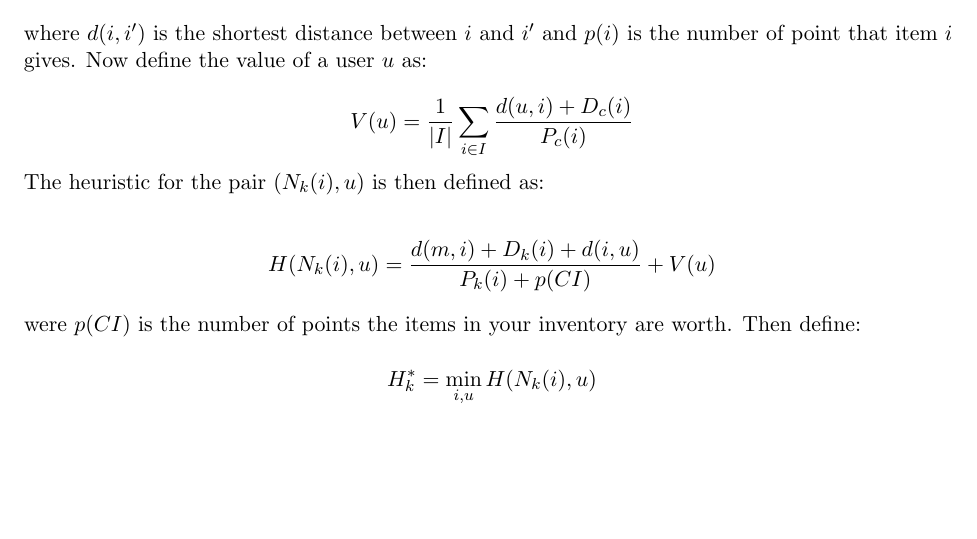
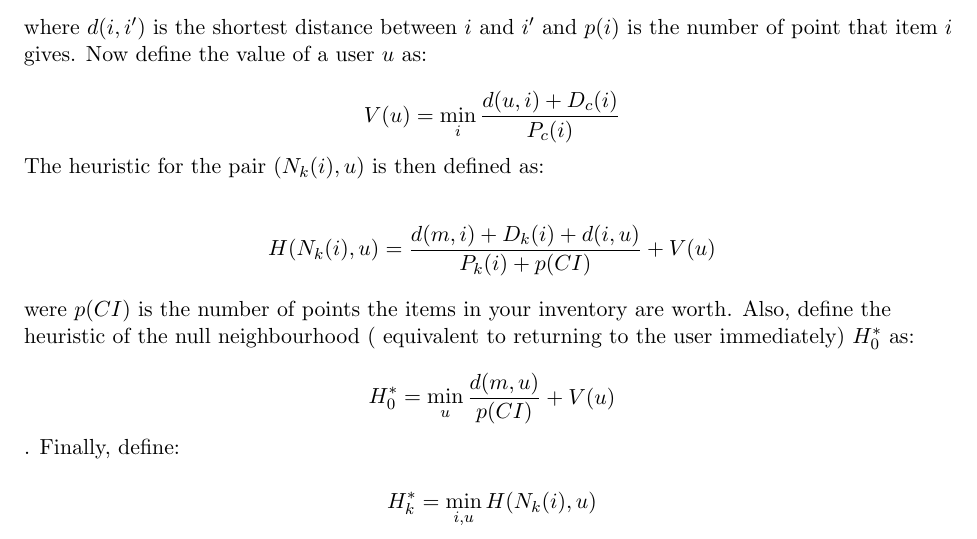
Before and after one commit to anerud/MonkeyMusicChallenge-Team-MusicMiners, a LaTeX document (Heuristic.tex): part of the page, cut so that both start at the same text, the shorter picture padded with empty space. Compiled offline with pdfLaTeX.

Commit message:
Updated heuristic and readme

```diff
--- a/Heuristic.tex
+++ b/Heuristic.tex
@@ -31,7 +31,7 @@ P_k(i) &= p(i) + \sum\limits_{i'\in N_k(i)} p(i'),
 
 where $d(i,i')$ is the shortest distance between $i$ and $i'$ and $p(i)$ is the number of point that item $i$ gives. Now define the value of a user $u$ as:
 
-$$V(u) = \frac{1}{|I|} \sum\limits_{i \in I} \frac{d(u,i) + D_c(i)}{P_c(i)}$$
+$$V(u) = \min\limits_{i} \frac{d(u,i) + D_c(i)}{P_c(i)}$$
 
 The heuristic for the pair ($N_k(i), u$) is then defined as:
 
@@ -39,7 +39,11 @@ The heuristic for the pair ($N_k(i), u$) is then defined as:
 H(N_k(i),u) = \frac{d(m,i) + D_k(i) + d(i,u)}{P_k(i) + p(CI)} + V(u)
 \end{align*}
 
-were $p(CI)$ is the number of points the items in your inventory are worth. Then define:
+were $p(CI)$ is the number of points the items in your inventory are worth. Also, define the heuristic of the null neighbourhood ( equivalent to returning to the user immediately) $H^*_0$ as:
+
+$$H^*_0 = \min\limits_{u} \frac{d(m,u)}{p(CI)} + V(u)$$
+
+. Finally, define:
 
 $$H_k^* = \min\limits_{i,u} H(N_k(i),u)$$
 $$H^* = \min\limits_{k} H_k^*$$
```
Also changed, not shown: Heuristic.pdf, README.md, 3 other files.
